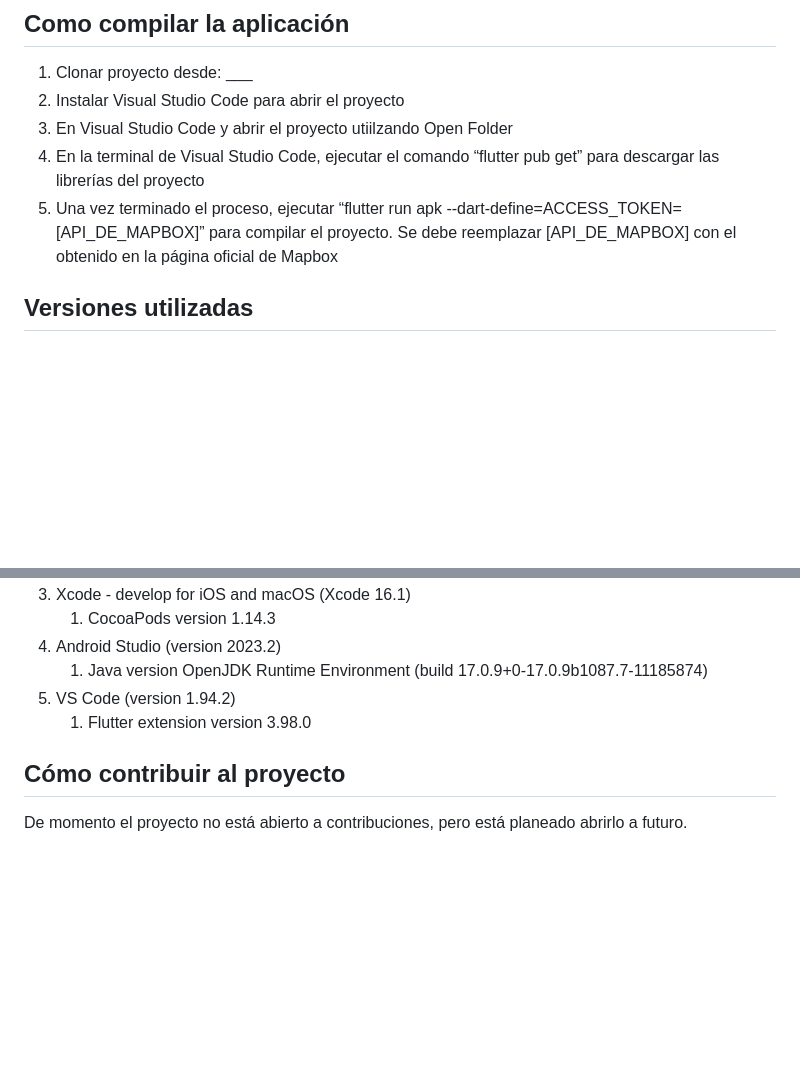
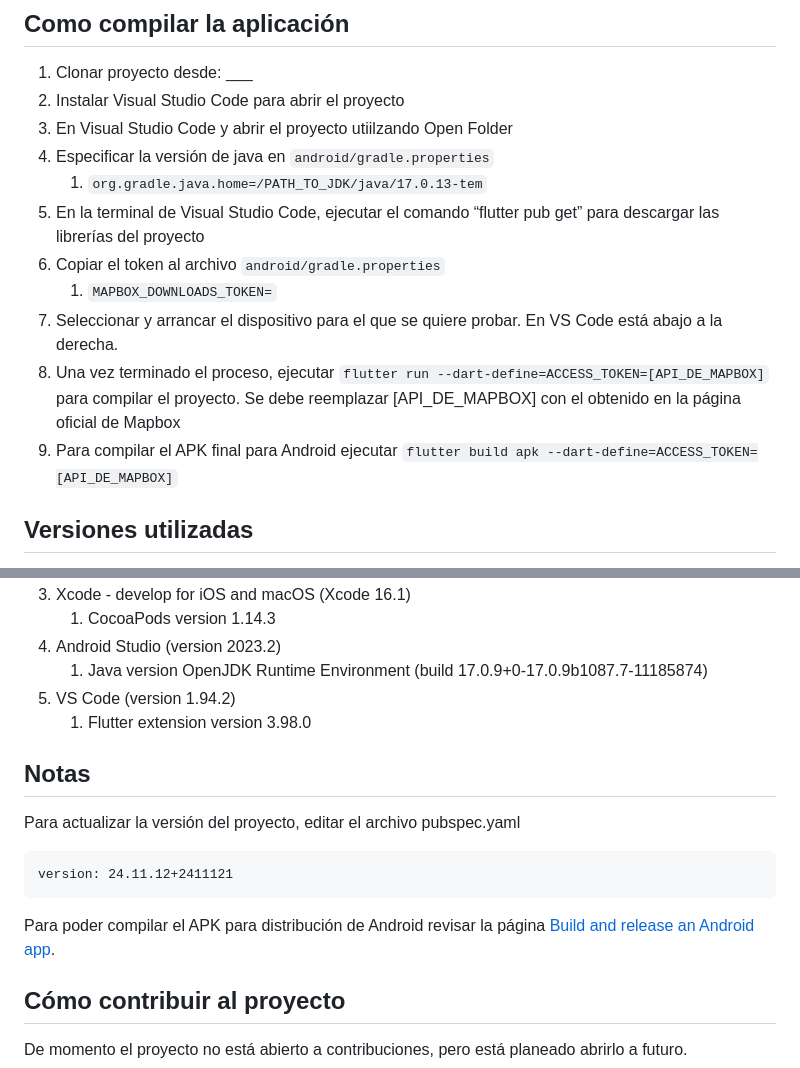
Before and after one commit to CodeandoMexico/ecozonas-app-mapeo, a Markdown page: README.md, 2 parts joined by grey strips. Rendered like a GitHub page; blank space fills up the shorter version.

Commit message:
Actualizar instrucciones de instalacción.

````diff
--- a/README.md
+++ b/README.md
@@ -23,8 +23,14 @@ Este proyecto se centra en la implementación de proyectos piloto en dos barrios
 1. Clonar proyecto desde: ___
 2. Instalar Visual Studio Code para abrir el proyecto
 3. En Visual Studio Code y abrir el proyecto utiilzando Open Folder
-4. En la terminal de Visual Studio Code, ejecutar el comando “flutter pub get” para descargar las librerías del proyecto
-5. Una vez terminado el proceso, ejecutar “flutter run apk --dart-define=ACCESS_TOKEN=[API_DE_MAPBOX]” para compilar el proyecto. Se debe reemplazar [API_DE_MAPBOX] con el obtenido en la página oficial de Mapbox
+4. Especificar la versión de java en `android/gradle.properties`
+   1. `org.gradle.java.home=/PATH_TO_JDK/java/17.0.13-tem`
+5. En la terminal de Visual Studio Code, ejecutar el comando “flutter pub get” para descargar las librerías del proyecto
+6. Copiar el token al archivo `android/gradle.properties`
+   1. `MAPBOX_DOWNLOADS_TOKEN=`
+7. Seleccionar y arrancar el dispositivo para el que se quiere probar. En VS Code está abajo a la derecha.
+8. Una vez terminado el proceso, ejecutar `flutter run --dart-define=ACCESS_TOKEN=[API_DE_MAPBOX]` para compilar el proyecto. Se debe reemplazar [API_DE_MAPBOX] con el obtenido en la página oficial de Mapbox
+9. Para compilar el APK final para Android ejecutar `flutter build apk --dart-define=ACCESS_TOKEN=[API_DE_MAPBOX]`
 
 ## Versiones utilizadas
 1. Flutter (Channel stable, 3.22.3, on macOS 15.0.1)
@@ -41,6 +47,16 @@ Este proyecto se centra en la implementación de proyectos piloto en dos barrios
 5. VS Code (version 1.94.2)
     1. Flutter extension version 3.98.0
 
+## Notas
+
+Para actualizar la versión del proyecto, editar el archivo pubspec.yaml
+
+```
+version: 24.11.12+2411121
+```
+
+Para poder compilar el APK para distribución de Android revisar la página [Build and release an Android app](https://docs.flutter.dev/deployment/android).
+
 ## Cómo contribuir al proyecto
 
 De momento el proyecto no está abierto a contribuciones, pero está planeado abrirlo a futuro.
````
